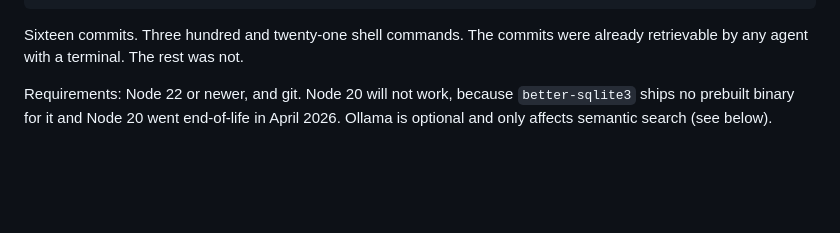
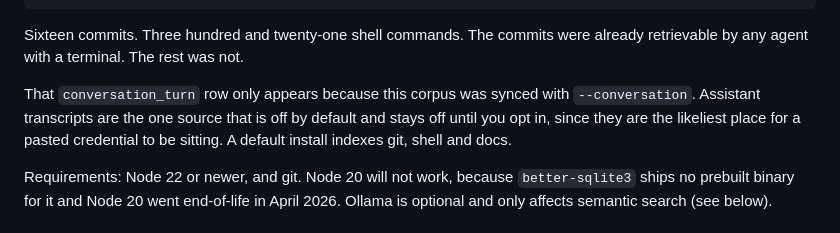
Before and after one commit to yaminbakoh4-dot/NexusMem, a Markdown page: README.md, the part around the change. GitHub-like rendering; blank space fills up the shorter version.

Commit message:
docs: say that the conversation source in the sample status is opt-in
The `nexusmem status` block near the top is real output from a corpus that had
been synced with `--conversation`, so it lists `conversation_turn` alongside the
three sources a default install actually indexes. Read cold, that implies
assistant transcripts get picked up on their own, which is the opposite of the
design: transcripts are the one source that is off until asked for, because
they are the likeliest place for a pasted credential to be sitting.

Says so directly under the block rather than leaving it to the config section
further down, since the number is what a reader sees first.

Co-Authored-By: Claude Opus 5 <noreply@anthropic.com>

```diff
--- a/README.md
+++ b/README.md
@@ -52,6 +52,11 @@ For a sense of what actually accumulates, here is `nexusmem status` on this repo
 
 Sixteen commits. Three hundred and twenty-one shell commands. The commits were already retrievable
 by any agent with a terminal. The rest was not.
+
+That `conversation_turn` row only appears because this corpus was synced with `--conversation`.
+Assistant transcripts are the one source that is off by default and stays off until you opt in, since
+they are the likeliest place for a pasted credential to be sitting. A default install indexes git,
+shell and docs.
 
 Requirements: Node 22 or newer, and git. Node 20 will not work, because `better-sqlite3` ships no
 prebuilt binary for it and Node 20 went end-of-life in April 2026. Ollama is optional and only
```
